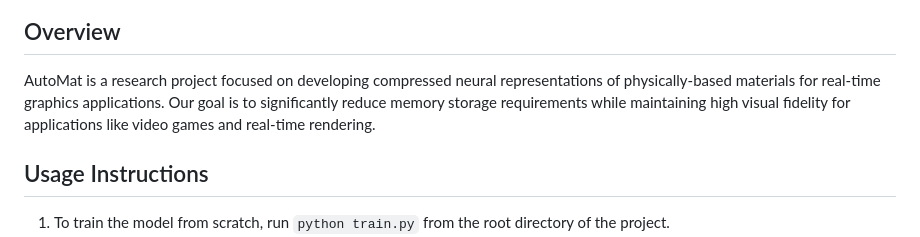
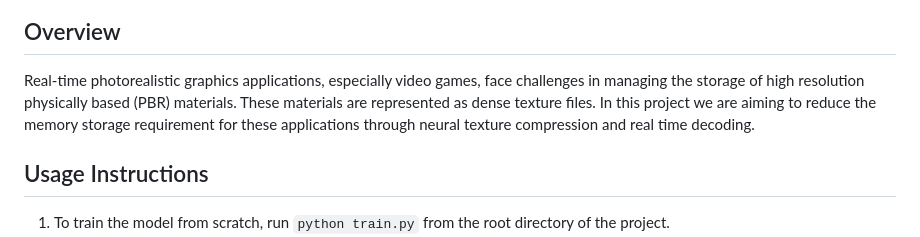
Before and after one commit to ChefSteveP/neural-texture-compression, a Markdown page: README_new.md, the part around the change printed below. Rendered like a GitHub page.

```diff
--- a/README_new.md
+++ b/README_new.md
@@ -4,7 +4,7 @@
 
 ## Overview
 
-AutoMat is a research project focused on developing compressed neural representations of physically-based materials for real-time graphics applications. Our goal is to significantly reduce memory storage requirements while maintaining high visual fidelity for applications like video games and real-time rendering.
+Real-time photorealistic graphics applications, especially video games, face challenges in managing the storage of high resolution physically based (PBR) materials. These materials are represented as dense texture files. In this project we are aiming to reduce the memory storage requirement for these applications through neural texture compression and real time decoding.
 
 ## Usage Instructions
 
```
Also changed, not shown: other parts of README_new.md (+13 -2 lines).
